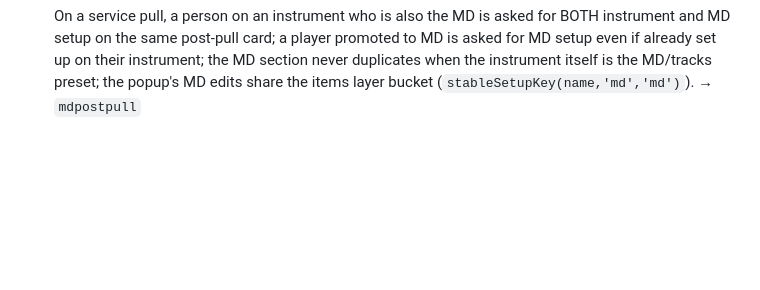
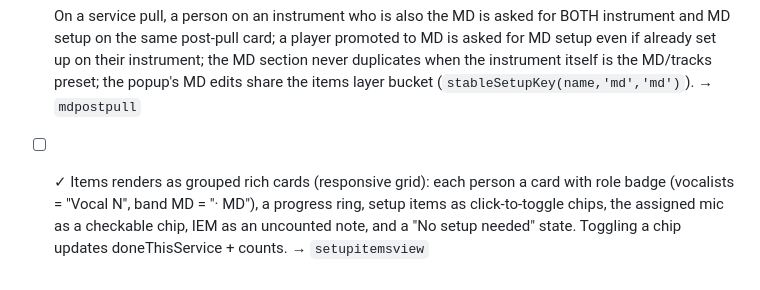
Before and after one commit to daybreakcreative/Stage-Assignments, a Markdown page: docs/WATCHLIST.md, the part around the change. GitHub-like rendering; blank space fills up the shorter version.

Commit message:
docs: watchlist entry for Setup Items rich-card redesign
Co-Authored-By: Claude Opus 4.8 <noreply@anthropic.com>

```diff
--- a/docs/WATCHLIST.md
+++ b/docs/WATCHLIST.md
@@ -157,3 +157,7 @@ Behaviors that must keep working. **The executable version of this list is `test
       for MD setup even if already set up on their instrument; the MD section never duplicates
       when the instrument itself is the MD/tracks preset; the popup's MD edits share the items
       layer bucket (`stableSetupKey(name,'md','md')`). → `mdpostpull`
+- [ ] ✓ Items renders as grouped rich cards (responsive grid): each person a card with role
+      badge (vocalists = "Vocal N", band MD = "· MD"), a progress ring, setup items as
+      click-to-toggle chips, the assigned mic as a checkable chip, IEM as an uncounted note,
+      and a "No setup needed" state. Toggling a chip updates doneThisService + counts. → `setupitemsview`
```
